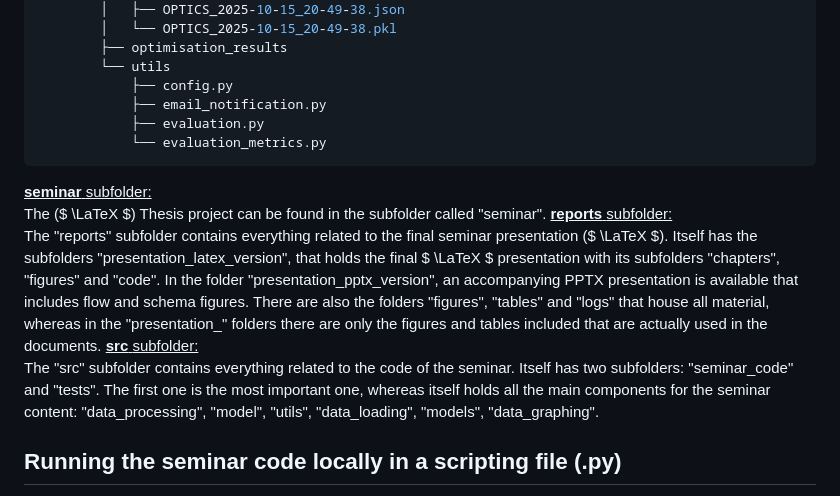
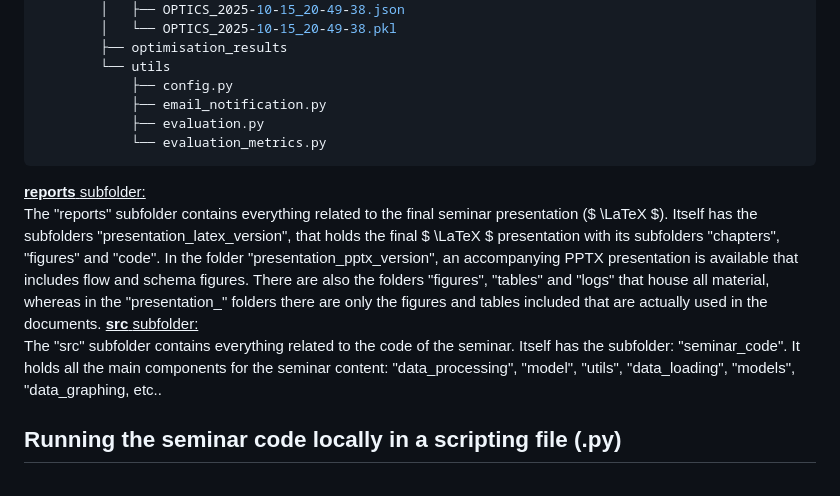
Before and after one commit to RobertHennings/Seminar, a Markdown page: README.md, the part around the change printed below. GitHub-like rendering.

Commit message:
DOC: Updated README.md

````diff
--- a/README.md
+++ b/README.md
@@ -388,17 +388,13 @@ Seminar
             └── evaluation_metrics.py
 ```
 
-<u>**seminar** subfolder:</u>
-<br>
-The ($ \LaTeX $) Thesis project can be found in the subfolder called "seminar".
-</br>
 <u>**reports** subfolder:</u>
 <br>
 The "reports" subfolder contains everything related to the final seminar presentation ($ \LaTeX $). Itself has the subfolders "presentation_latex_version", that holds the final $ \LaTeX $ presentation with its subfolders "chapters", "figures" and "code". In the folder "presentation_pptx_version", an accompanying PPTX presentation is available that includes flow and schema figures. There are also the folders "figures", "tables" and "logs" that house all material, whereas in the "presentation_" folders there are only the figures and tables included that are actually used in the documents.
 </br>
 <u>**src** subfolder:</u>
 <br>
-The "src" subfolder contains everything related to the code of the seminar. Itself has two subfolders: "seminar_code" and "tests". The first one is the most important one, whereas itself holds all the main components for the seminar content: "data_processing", "model", "utils", "data_loading", "models", "data_graphing".
+The "src" subfolder contains everything related to the code of the seminar. Itself has the subfolder: "seminar_code". It holds all the main components for the seminar content: "data_processing", "model", "utils", "data_loading", "models", "data_graphing, etc..
 </br>
 
 ## Running the seminar code locally in a scripting file (.py)
````
Also changed, not shown: other parts of README.md (+1 -1 lines).
